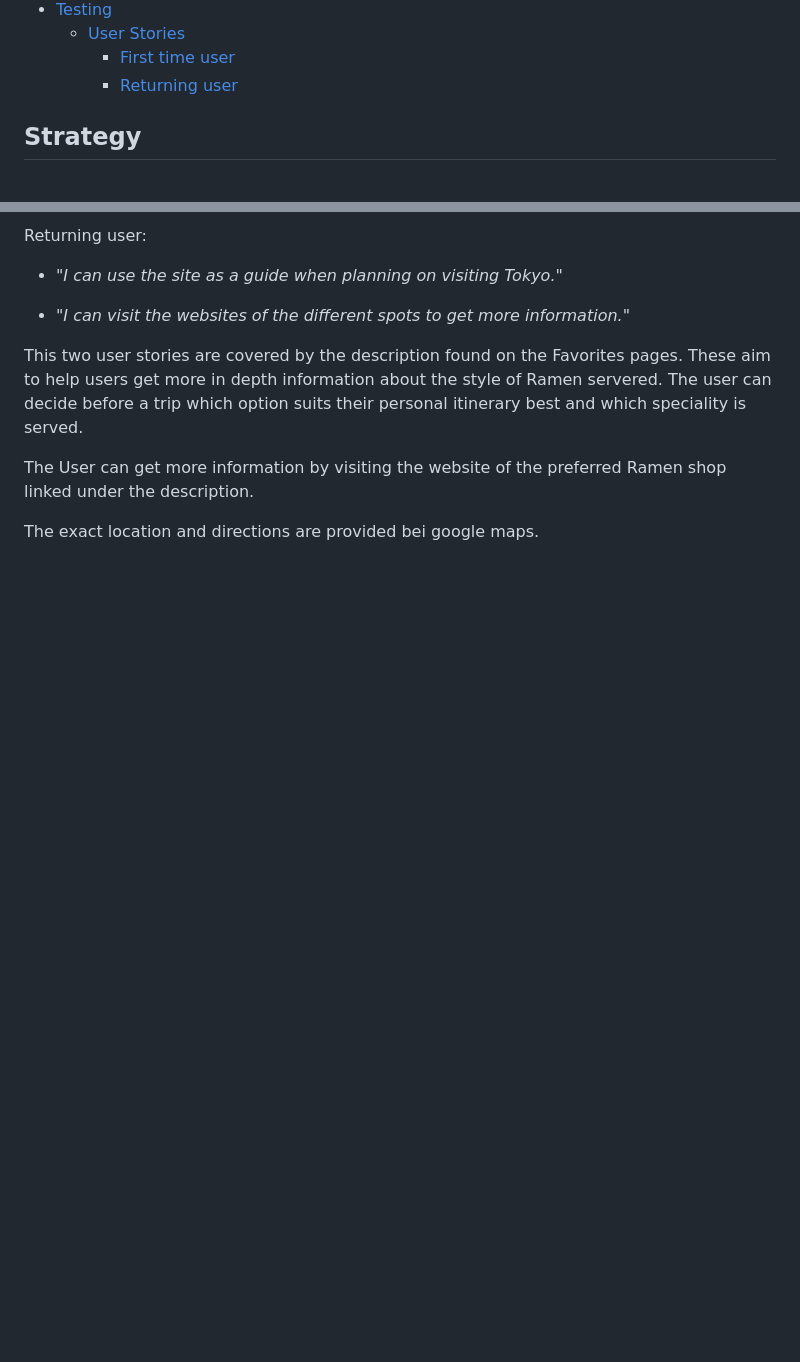
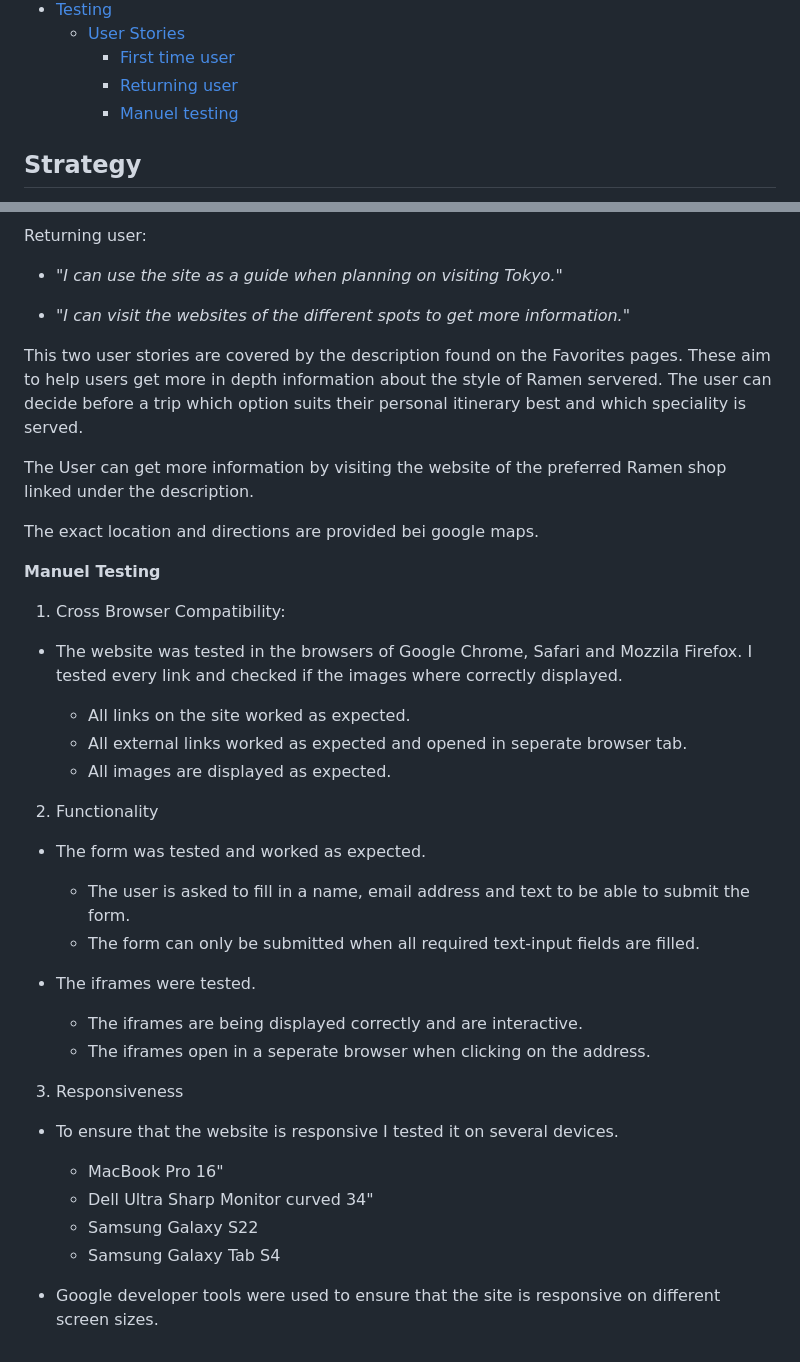
Before and after one commit to Maximiliane-K/pp1-the--ramen-hub, a Markdown page: README.md, 2 parts joined by grey strips. Rendered like a GitHub page; blank space fills up the shorter version.

Commit message:
Add manuel testing to README.

```diff
--- a/README.md
+++ b/README.md
@@ -39,6 +39,7 @@ So, if you plan on visiting Tokyo, I hope *The Ramen Hub* will be helpful when m
     - [User Stories](#user-stories)
         - [First time user](#first-time-user)
         - [Returning user](#returning-user)
+        - [Manuel testing](#manuel-testing)
 
 
 ## **Strategy**
@@ -255,3 +256,29 @@ These aim to help users get more in depth information about the style of Ramen s
 The User can get more information by visiting the website of the preferred Ramen shop linked under the description.
 
 The exact location and directions are provided bei google maps.
+
+**Manuel Testing**
+1. Cross Browser Compatibility:
+- The website was tested in the browsers of Google Chrome, Safari and Mozzila Firefox. I tested every link and checked if the images where correctly displayed.
+
+    * All links on the site worked as expected.
+    * All external links worked as expected and opened in seperate browser tab.
+    * All images are displayed as expected.
+
+2. Functionality
+- The form was tested and worked as expected.
+    * The user is asked to fill in a name, email address and text to be able to submit the form.
+    * The form can only be submitted when all required text-input fields are filled.
+
+- The iframes were tested.
+    * The iframes are being displayed correctly and are interactive.
+    * The iframes open in a seperate browser when clicking on the address.
+
+3. Responsiveness
+- To ensure that the website is responsive I tested it on several devices.
+    * MacBook Pro 16"
+    * Dell Ultra Sharp Monitor curved 34"
+    * Samsung Galaxy S22
+    * Samsung Galaxy Tab S4
+
+- Google developer tools were used to ensure that the site is responsive on different screen sizes.
```
